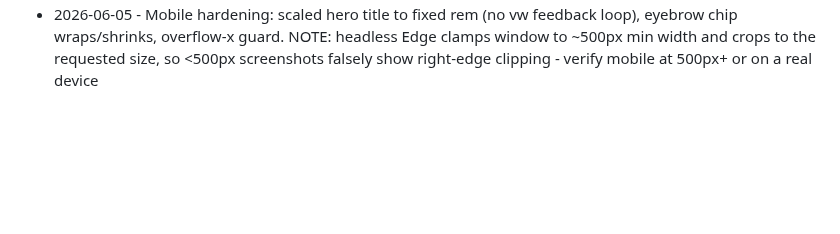
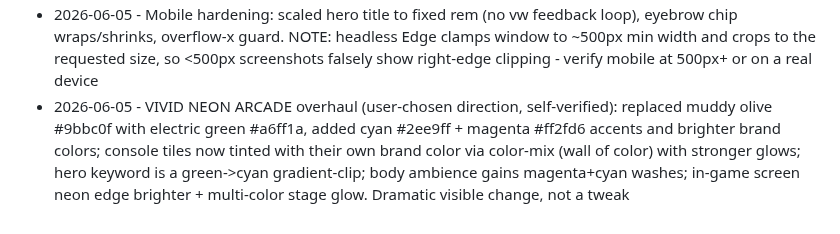
Before and after one commit to Cludes/cludecade, a Markdown page: PROGRESS.md, the part around the change. GitHub-like rendering; blank space fills up the shorter version.

Commit message:
Log vivid neon arcade overhaul

```diff
--- a/PROGRESS.md
+++ b/PROGRESS.md
@@ -116,3 +116,4 @@ Autonomous improvement log. One line per shipped item: date, what shipped, commi
 - 2026-06-05 - Hero CTA redesign (self-verified): replaced glossy plastic pill with a clean subtle-gradient primary button, inset top highlight, restrained colored shadow, and an arrow that slides right on hover
 - 2026-06-05 - Design-system unification: load-view primary button now matches the new clean hero CTA; example/recent game rows use the shared gradient-card material with hover lift and rounded corners; footer gets a top divider + breathing room
 - 2026-06-05 - Mobile hardening: scaled hero title to fixed rem (no vw feedback loop), eyebrow chip wraps/shrinks, overflow-x guard. NOTE: headless Edge clamps window to ~500px min width and crops to the requested size, so <500px screenshots falsely show right-edge clipping - verify mobile at 500px+ or on a real device
+- 2026-06-05 - VIVID NEON ARCADE overhaul (user-chosen direction, self-verified): replaced muddy olive #9bbc0f with electric green #a6ff1a, added cyan #2ee9ff + magenta #ff2fd6 accents and brighter brand colors; console tiles now tinted with their own brand color via color-mix (wall of color) with stronger glows; hero keyword is a green->cyan gradient-clip; body ambience gains magenta+cyan washes; in-game screen neon edge brighter + multi-color stage glow. Dramatic visible change, not a tweak
```
